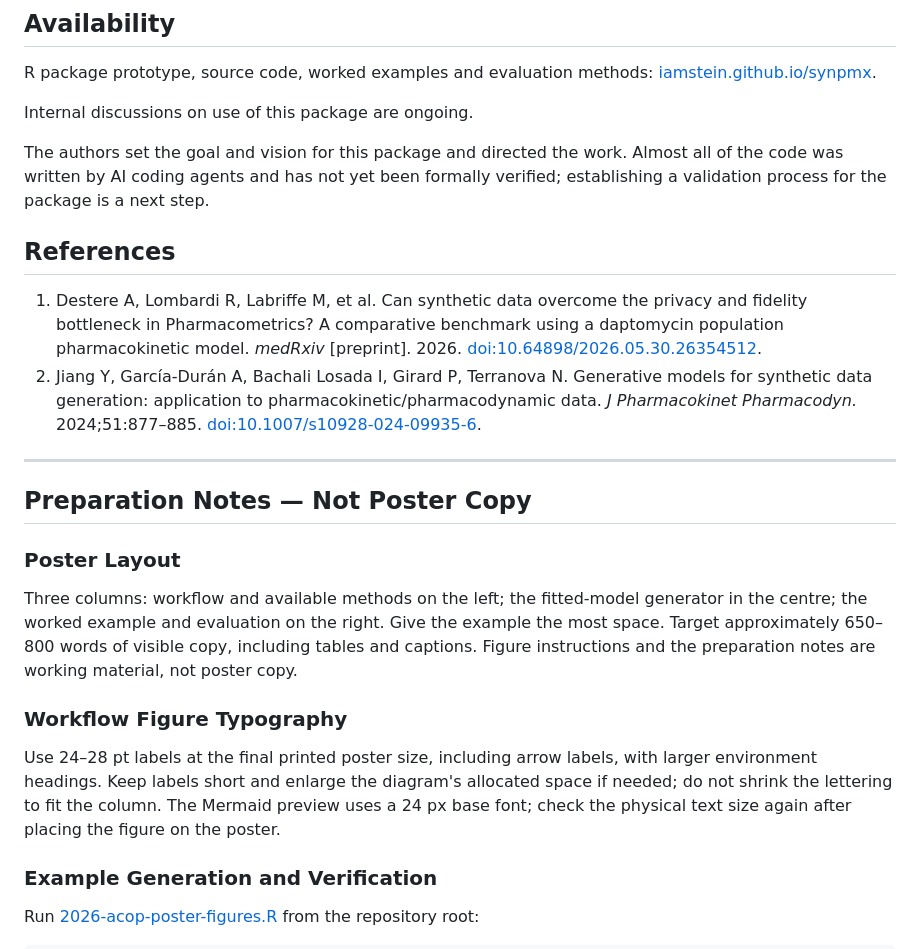
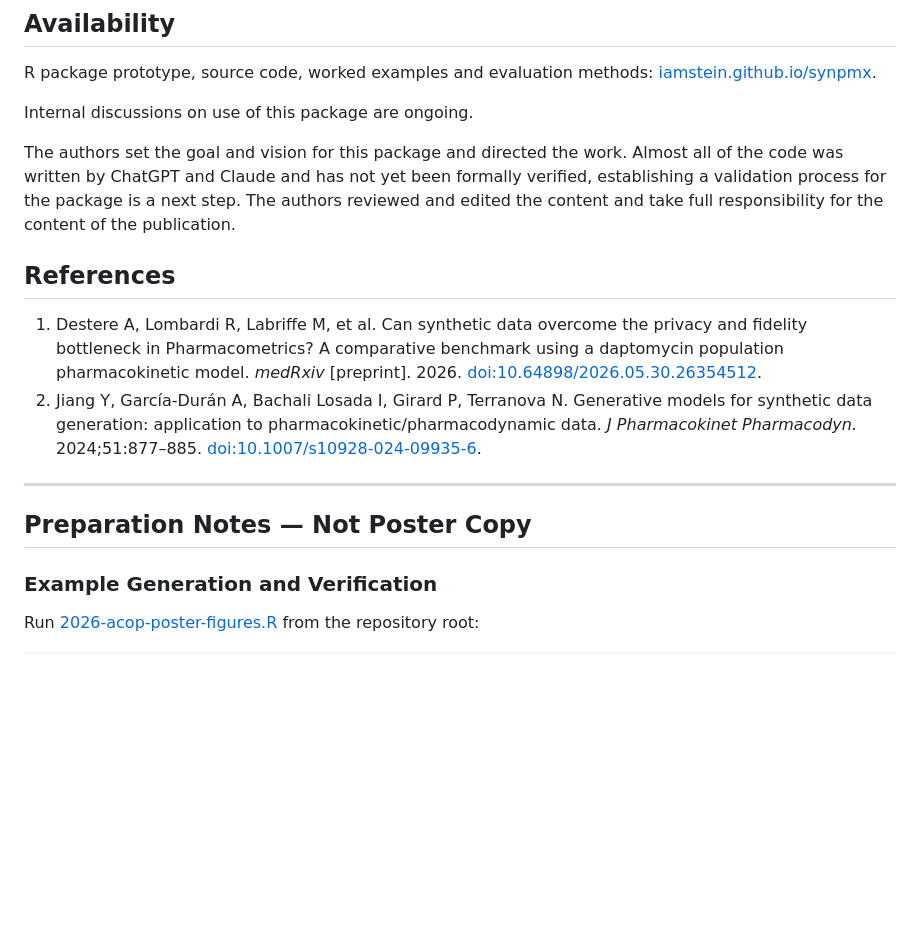
Before and after one commit to iamstein/synpmx, a Markdown page: communications/2026-acop-poster-outline-v2.md, the part around the change. GitHub-like rendering; blank space fills up the shorter version.

Commit message:
Update poster authorship disclosure and preparation notes

```diff
--- a/communications/2026-acop-poster-outline-v2.md
+++ b/communications/2026-acop-poster-outline-v2.md
@@ -136,7 +136,7 @@ R package prototype, source code, worked examples and evaluation methods:
 
 Internal discussions on use of this package are ongoing.
 
-The authors set the goal and vision for this package and directed the work. Almost all of the code was written by AI coding agents and has not yet been formally verified; establishing a validation process for the package is a next step.
+The authors set the goal and vision for this package and directed the work. Almost all of the code was written by ChatGPT and Claude and has not yet been formally verified, establishing a validation process for the package is a next step.  The authors reviewed and edited the content and take full responsibility for the content of the publication.
 
 ## References
 
@@ -152,20 +152,6 @@ The authors set the goal and vision for this package and directed the work. Almo
 ---
 
 ## Preparation Notes — Not Poster Copy
-
-### Poster Layout
-
-Three columns: workflow and available methods on the left; the fitted-model
-generator in the centre; the worked example and evaluation on the right.
-Give the example the most space. Target approximately 650–800 words of visible copy, including tables and captions. Figure instructions and the preparation notes are working material, not poster copy.
-
-### Workflow Figure Typography
-
-Use 24–28 pt labels at the final printed poster size, including arrow labels,
-with larger environment headings. Keep labels short and enlarge the diagram's
-allocated space if needed; do not shrink the lettering to fit the column.
-The Mermaid preview uses a 24 px base font; check the physical text size again
-after placing the figure on the poster.
 
 ### Example Generation and Verification
 
```
